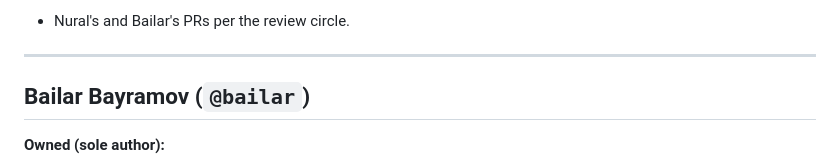
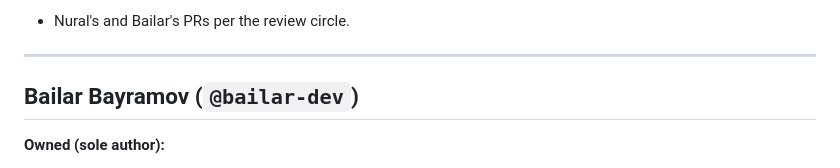
Before and after one commit to nuralnetworks/async-research-assistant, a Markdown page: CONTRIBUTION_STATEMENT.md, the part around the change. GitHub-like rendering.

Commit message:
Update CONTRIBUTION_STATEMENT.md (#25)

```diff
--- a/CONTRIBUTION_STATEMENT.md
+++ b/CONTRIBUTION_STATEMENT.md
@@ -70,7 +70,7 @@ Note on Emil's history: his commits are split across two emails (`...906@gmail.c
 
 ---
 
-## Bailar Bayramov (`@bailar`)
+## Bailar Bayramov (`@bailar-dev`)
 
 **Owned (sole author):**
 - `researcher/cli.py`, `researcher/__main__.py` (all three commands, validation, rendering)
```
